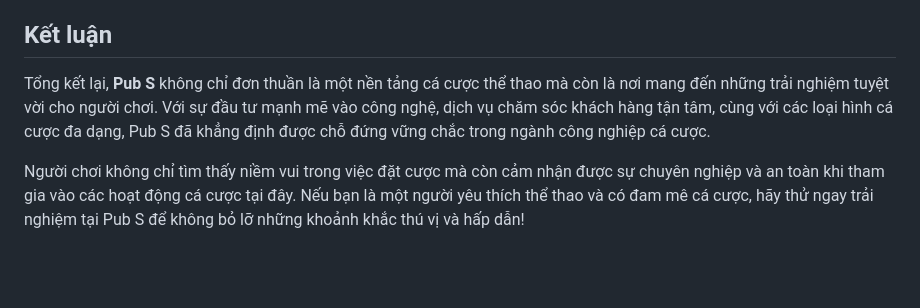
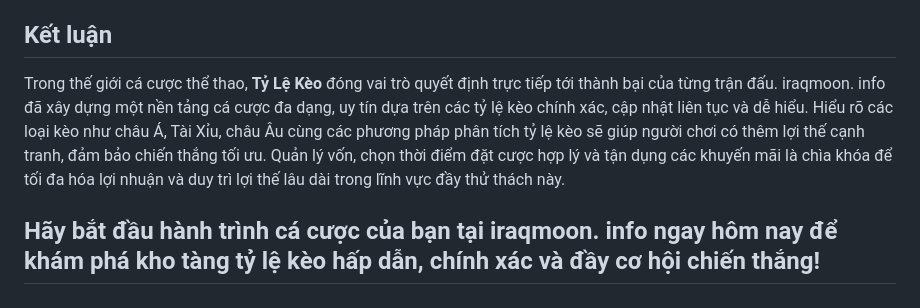
Before and after one commit to somoemo/iraqmoon, a Markdown page: README.md, the part around the change printed below. Rendered like a GitHub page; blank space fills up the shorter version.

```diff
--- a/README.md
+++ b/README.md
@@ -50,3 +75,3 @@
 <h2>Kết luận</h2>
-<p>Tổng kết lại, <strong>Pub S</strong> không chỉ đơn thuần là một nền tảng cá cược thể thao mà còn là nơi mang đến những trải nghiệm tuyệt vời cho người chơi. Với sự đầu tư mạnh mẽ vào công nghệ, dịch vụ chăm sóc khách hàng tận tâm, cùng với các loại hình cá cược đa dạng, Pub S đã khẳng định được chỗ đứng vững chắc trong ngành công nghiệp cá cược.</p>
-<p>Người chơi không chỉ tìm thấy niềm vui trong việc đặt cược mà còn cảm nhận được sự chuyên nghiệp và an toàn khi tham gia vào các hoạt động cá cược tại đây. Nếu bạn là một người yêu thích thể thao và có đam mê cá cược, hãy thử ngay trải nghiệm tại Pub S để không bỏ lỡ những khoảnh khắc thú vị và hấp dẫn!</p>
+<p>Trong thế giới cá cược thể thao, <strong>Tỷ Lệ Kèo</strong> đóng vai trò quyết định trực tiếp tới thành bại của từng trận đấu. iraqmoon. info đã xây dựng một nền tảng cá cược đa dạng, uy tín dựa trên các tỷ lệ kèo chính xác, cập nhật liên tục và dễ hiểu. Hiểu rõ các loại kèo như châu Á, Tài Xỉu, châu Âu cùng các phương pháp phân tích tỷ lệ kèo sẽ giúp người chơi có thêm lợi thế cạnh tranh, đảm bảo chiến thắng tối ưu. Quản lý vốn, chọn thời điểm đặt cược hợp lý và tận dụng các khuyến mãi là chìa khóa để tối đa hóa lợi nhuận và duy trì lợi thế lâu dài trong lĩnh vực đầy thử thách này.</p>
+<h2>Hãy bắt đầu hành trình cá cược của bạn tại iraqmoon. info ngay hôm nay để khám phá kho tàng tỷ lệ kèo hấp dẫn, chính xác và đầy cơ hội chiến thắng!</h2>
```
Also changed, not shown: other parts of README.md (+74 -49 lines).
